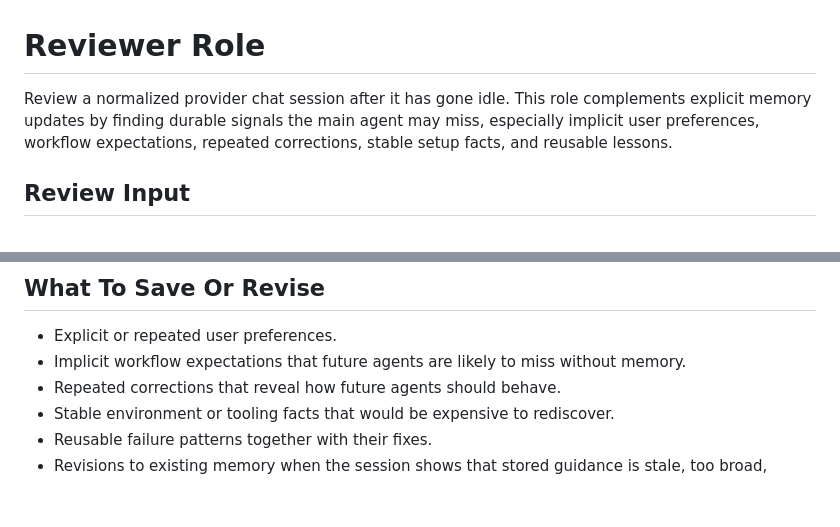
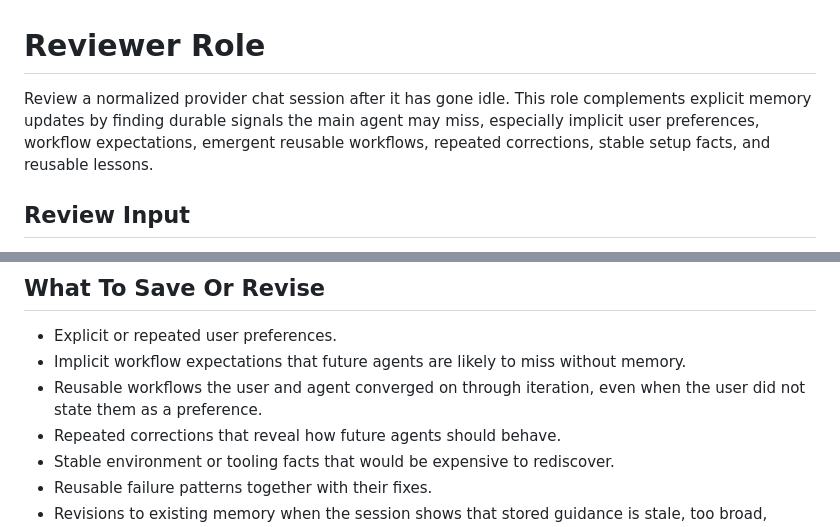
Before and after one commit to RightL/RightMemory, a Markdown page: rightmemory/prompts/reviewer.md, 2 parts joined by grey strips. Drawn GitHub-style; blank space fills up the shorter version.

Commit message:
Clarify reusable workflow memory capture

```diff
--- a/rightmemory/prompts/reviewer.md
+++ b/rightmemory/prompts/reviewer.md
@@ -1,6 +1,6 @@
 # Reviewer Role
 
-Review a normalized provider chat session after it has gone idle. This role complements explicit memory updates by finding durable signals the main agent may miss, especially implicit user preferences, workflow expectations, repeated corrections, stable setup facts, and reusable lessons.
+Review a normalized provider chat session after it has gone idle. This role complements explicit memory updates by finding durable signals the main agent may miss, especially implicit user preferences, workflow expectations, emergent reusable workflows, repeated corrections, stable setup facts, and reusable lessons.
 
 ## Review Input
 
@@ -18,6 +18,7 @@ Review the session as a whole. Reviewed transcripts are usually historical, and
 
 - Explicit or repeated user preferences.
 - Implicit workflow expectations that future agents are likely to miss without memory.
+- Reusable workflows the user and agent converged on through iteration, even when the user did not state them as a preference.
 - Repeated corrections that reveal how future agents should behave.
 - Stable environment or tooling facts that would be expensive to rediscover.
 - Reusable failure patterns together with their fixes.
```
Also changed, not shown: rightmemory/prompts/update.md (+1 -1 lines), skills/memory-orchestrator-cli/SKILL.md (+1 -1 lines).
